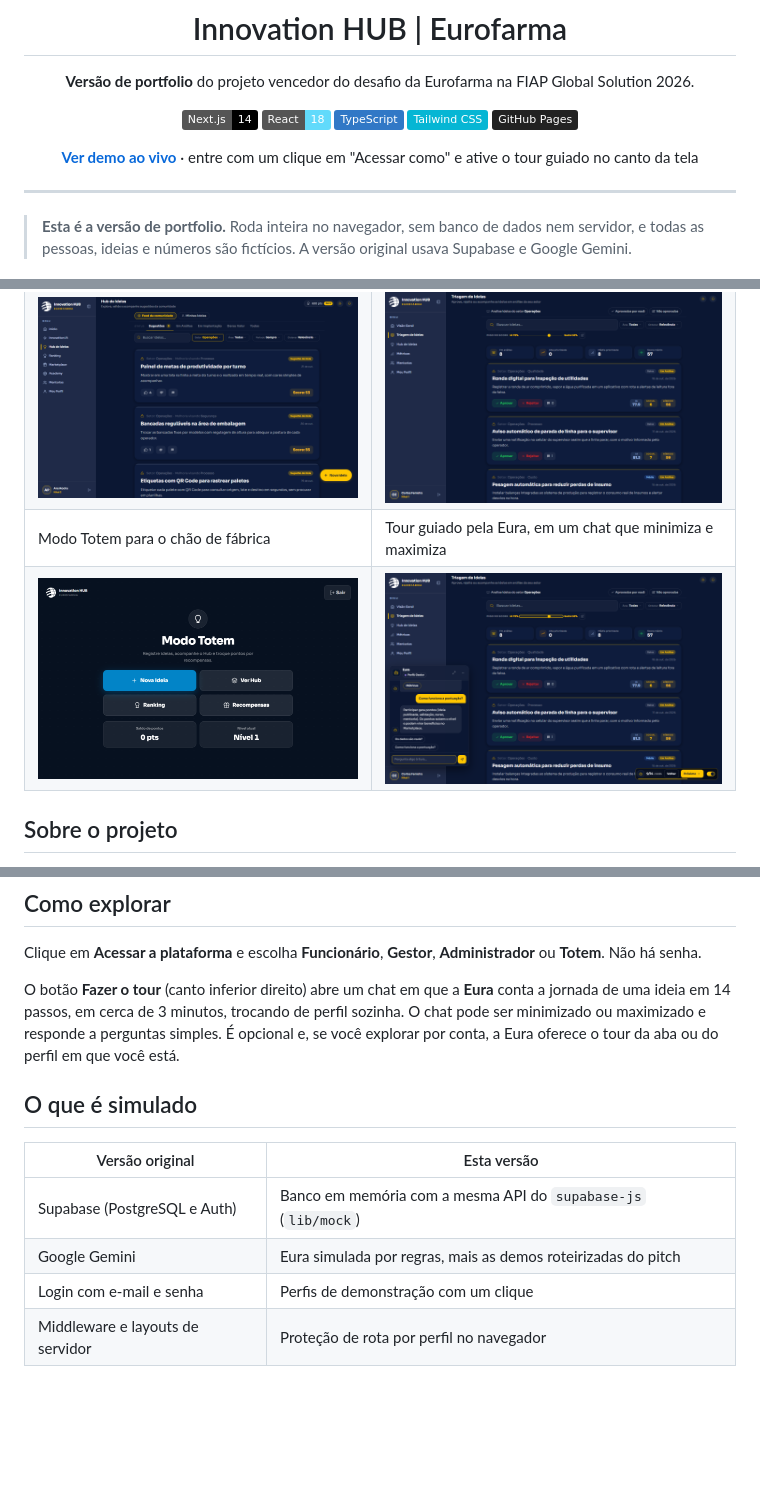
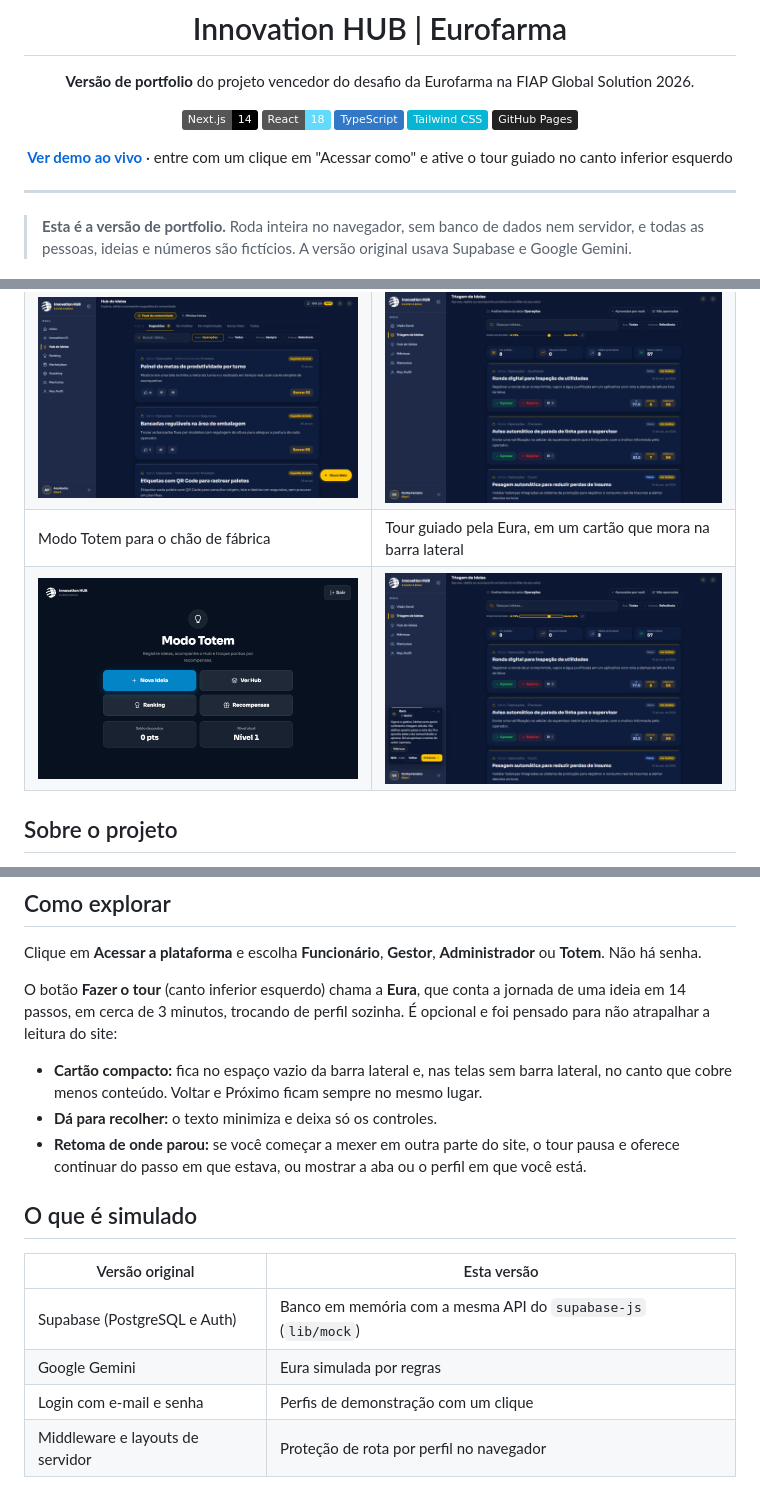
Before and after one commit to LuanRodrigues15/innovationhub-eurofarma-challenge, a Markdown page: README.md, 3 parts joined by grey strips. Rendered like a GitHub page; pictures changed too: docs/screenshots/14-tour-guiado.png; badges without logos; blank space fills up the shorter version.

```diff
--- a/README.md
+++ b/README.md
@@ -10,7 +10,7 @@
 ![Tailwind CSS](https://img.shields.io/badge/Tailwind_CSS-06B6D4?logo=tailwindcss&logoColor=white)
 ![GitHub Pages](https://img.shields.io/badge/GitHub_Pages-222222?logo=githubpages&logoColor=white)
 
-**[Ver demo ao vivo](https://luanrodrigues15.github.io/innovationhub-eurofarma-challenge/)** · entre com um clique em "Acessar como" e ative o tour guiado no canto da tela
+**[Ver demo ao vivo](https://luanrodrigues15.github.io/innovationhub-eurofarma-challenge/)** · entre com um clique em "Acessar como" e ative o tour guiado no canto inferior esquerdo
 
 </div>
 
@@ -26,7 +26,7 @@
 | <img width="800" alt="Acessar como" src="docs/screenshots/02-acessar-como.png" /> | <img width="800" alt="Innovation IA" src="docs/screenshots/04-innovation-ia.png" /> |
 | Hub de Ideias | Triagem do gestor com peso do score híbrido |
 | <img width="800" alt="Hub de Ideias" src="docs/screenshots/05-hub-de-ideias.png" /> | <img width="800" alt="Triagem do gestor" src="docs/screenshots/08-triagem-gestor.png" /> |
-| Modo Totem para o chão de fábrica | Tour guiado pela Eura, em um chat que minimiza e maximiza |
+| Modo Totem para o chão de fábrica | Tour guiado pela Eura, em um cartão que mora na barra lateral |
 | <img width="800" alt="Modo Totem" src="docs/screenshots/12-modo-totem.png" /> | <img width="800" alt="Tour guiado" src="docs/screenshots/14-tour-guiado.png" /> |
 
 ## Sobre o projeto
@@ -44,14 +44,18 @@ Boas ideias ficam presas em quem as tem, principalmente no chão de fábrica. O
 
 Clique em **Acessar a plataforma** e escolha **Funcionário**, **Gestor**, **Administrador** ou **Totem**. Não há senha.
 
-O botão **Fazer o tour** (canto inferior direito) abre um chat em que a **Eura** conta a jornada de uma ideia em 14 passos, em cerca de 3 minutos, trocando de perfil sozinha. O chat pode ser minimizado ou maximizado e responde a perguntas simples. É opcional e, se você explorar por conta, a Eura oferece o tour da aba ou do perfil em que você está.
+O botão **Fazer o tour** (canto inferior esquerdo) chama a **Eura**, que conta a jornada de uma ideia em 14 passos, em cerca de 3 minutos, trocando de perfil sozinha. É opcional e foi pensado para não atrapalhar a leitura do site:
+
+- **Cartão compacto:** fica no espaço vazio da barra lateral e, nas telas sem barra lateral, no canto que cobre menos conteúdo. Voltar e Próximo ficam sempre no mesmo lugar.
+- **Dá para recolher:** o texto minimiza e deixa só os controles.
+- **Retoma de onde parou:** se você começar a mexer em outra parte do site, o tour pausa e oferece continuar do passo em que estava, ou mostrar a aba ou o perfil em que você está.
 
 ## O que é simulado
 
 | Versão original | Esta versão |
 |---|---|
 | Supabase (PostgreSQL e Auth) | Banco em memória com a mesma API do `supabase-js` (`lib/mock`) |
-| Google Gemini | Eura simulada por regras, mais as demos roteirizadas do pitch |
+| Google Gemini | Eura simulada por regras |
 | Login com e-mail e senha | Perfis de demonstração com um clique |
 | Middleware e layouts de servidor | Proteção de rota por perfil no navegador |
 
```
Also changed, not shown: docs/agents/changelog.md (+11 -0 lines), 3 other files.
